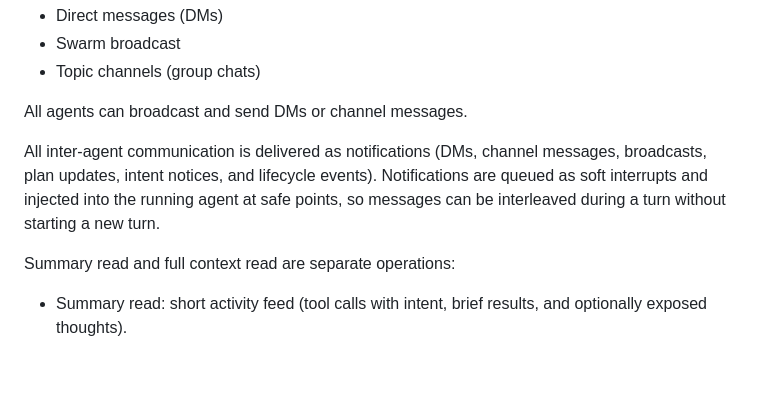
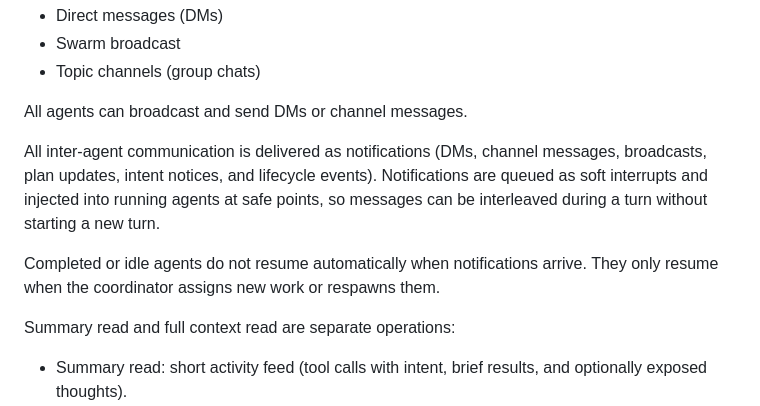
Before and after one commit to iamrohithrnair/minnal, a Markdown page: docs/SWARM_ARCHITECTURE.md, the part around the change. GitHub-like rendering; blank space fills up the shorter version.

Commit message:
Clarify notification behavior for idle agents

```diff
--- a/docs/SWARM_ARCHITECTURE.md
+++ b/docs/SWARM_ARCHITECTURE.md
@@ -143,8 +143,11 @@ All agents can broadcast and send DMs or channel messages.
 
 All inter-agent communication is delivered as notifications (DMs, channel messages,
 broadcasts, plan updates, intent notices, and lifecycle events). Notifications are
-queued as soft interrupts and injected into the running agent at safe points, so
+queued as soft interrupts and injected into running agents at safe points, so
 messages can be interleaved during a turn without starting a new turn.
+
+Completed or idle agents do not resume automatically when notifications arrive.
+They only resume when the coordinator assigns new work or respawns them.
 
 Summary read and full context read are separate operations:
 
```
